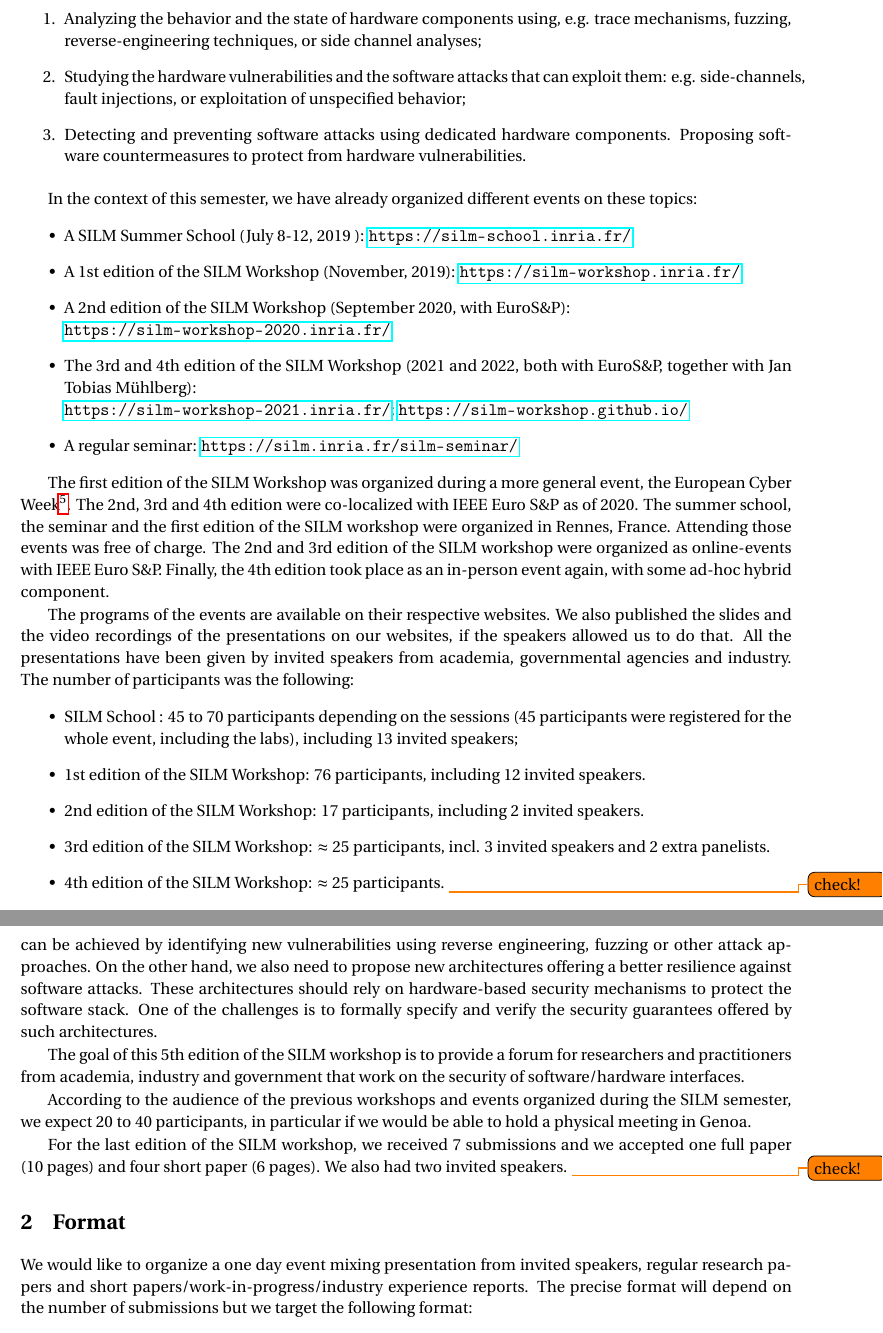
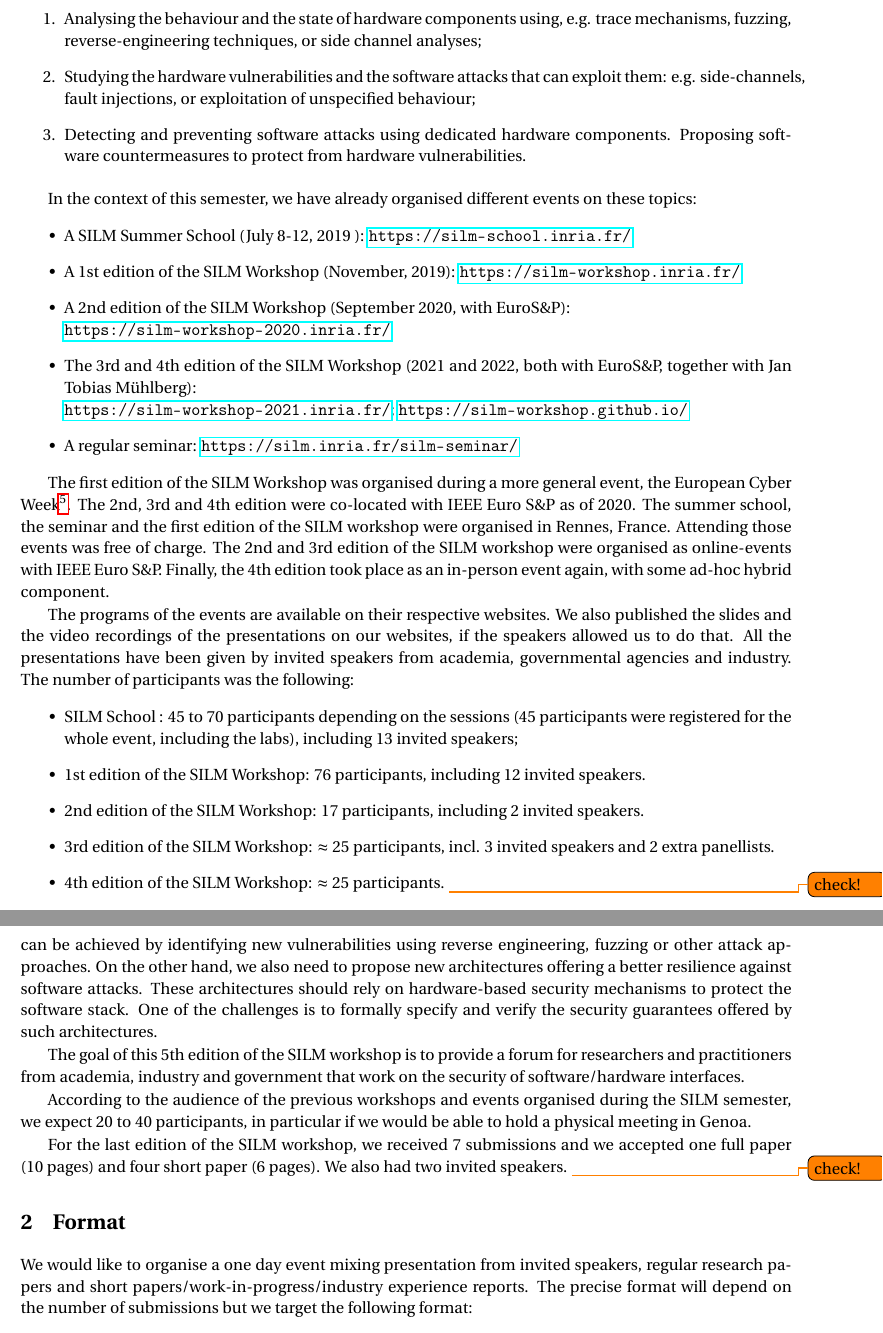
Before and after one commit to silm-workshop/silm-workshop.github.io, a LaTeX document (proposal/2023/main.tex): two parts of pages 2 and 3 of 7, joined at a grey line, cut so that both start at the same text. Compiled offline with pdfLaTeX.

Commit message:
spelling

```diff
--- a/proposal/2023/main.tex
+++ b/proposal/2023/main.tex
@@ -156,13 +156,13 @@ following axes:
 
 \begin{enumerate}
 %
-    \item Analyzing the behavior and the state of hardware components
+    \item Analysing the behaviour and the state of hardware components
 using, e.g. trace mechanisms, fuzzing, reverse-engineering techniques, or
 side channel analyses;
 %
     \item Studying the hardware vulnerabilities and the software attacks
 that can exploit them: e.g. side-channels, fault injections, or
-exploitation of unspecified behavior;
+exploitation of unspecified behaviour;
 %
     \item Detecting and preventing software attacks using dedicated
 hardware components. Proposing software countermeasures to protect from
@@ -170,7 +170,7 @@ hardware vulnerabilities.
 %
 \end{enumerate}
 
-In the context of this semester, we have already organized different events
+In the context of this semester, we have already organised different events
 on these topics:
 %
 \begin{itemize}
@@ -195,13 +195,13 @@ with Jan Tobias M\"uhlberg): \\
 %
 \end{itemize}
 
-The first edition of the SILM Workshop was organized during a more general
+The first edition of the SILM Workshop was organised during a more general
 event, the European Cyber Week\footnote{\url{https://www.european-cyber-week.eu/}}.
-The \nth{2}, \nth{3} and \nth{4} edition were co-localized with IEEE Euro S\&P as of 2020.
+The \nth{2}, \nth{3} and \nth{4} edition were co-located with IEEE Euro S\&P as of 2020.
 %
 The summer school, the seminar and the first edition of the SILM workshop
-were organized in Rennes, France. Attending those events was free of
-charge. The \nth{2} and \nth{3} edition of the SILM workshop were organized as
+were organised in Rennes, France. Attending those events was free of
+charge. The \nth{2} and \nth{3} edition of the SILM workshop were organised as
 online-events with IEEE Euro S\&P. Finally, the \nth{4} edition took place as an in-person event again, with some ad-hoc hybrid component.
 
 The programs of the events are available on their respective websites. We
@@ -223,7 +223,7 @@ including 13 invited speakers;
 2 invited speakers.
 %
     \item \nth{3} edition of the SILM Workshop: $\approx$ 25 participants,
-incl. 3 invited speakers and 2 extra panelists.
+incl. 3 invited speakers and 2 extra panellists.
 %
     \item \nth{4} edition of the SILM Workshop: $\approx$ 25 participants.
 \todo{check!}
@@ -255,7 +255,7 @@ The goal of this \SILMNum{} edition of the SILM workshop is to provide a forum
 for  researchers and practitioners from academia, industry and government
 that work on the security of software/hardware interfaces.
 
-According to the audience of the previous workshops and events organized
+According to the audience of the previous workshops and events organised
 during the SILM semester, we expect 20 to 40 participants, in particular if
 we would be able to hold a physical meeting in Genoa.
 
@@ -269,7 +269,7 @@ had two invited speakers.
 
 \section{Format}
 
-We would like to organize a one day event mixing presentation from invited
+We would like to organise a one day event mixing presentation from invited
 speakers, regular research papers and short
 papers/work-in-progress/industry experience reports. The precise format
 will depend on the number of submissions but we target the following
```
Also changed, not shown: proposal/2023/Makefile, proposal/2023/main.tex (18 more changed lines), 1 other file.
